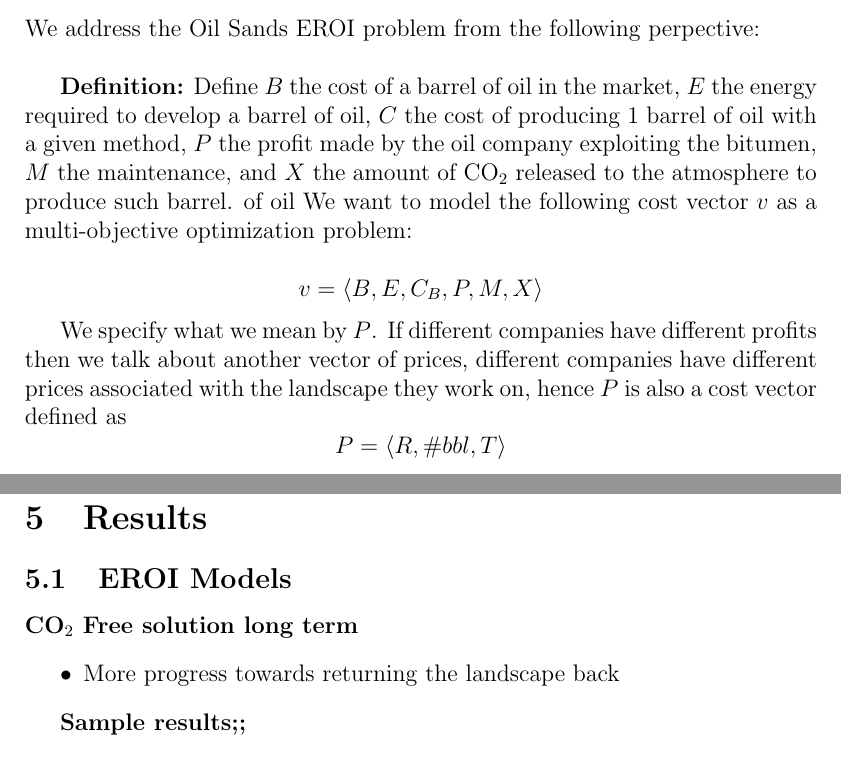
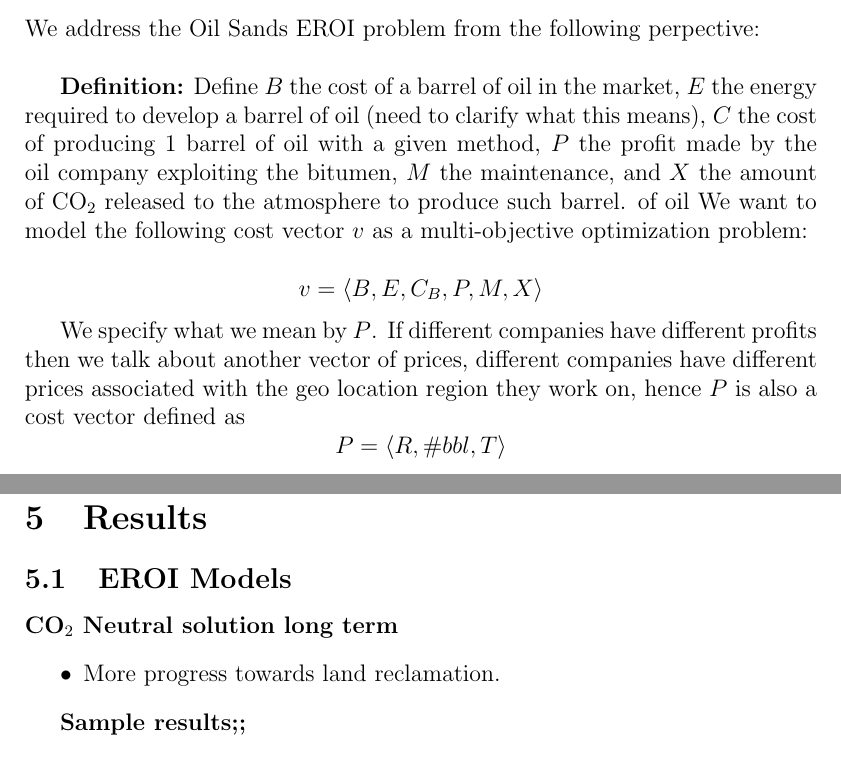
Before and after one commit to MITPERG/oilsands-mop, a LaTeX paper (paper/oilsands_mop_v2.tex): two parts of pages 7 and 11 of 13, joined at a grey line, cut so that both start at the same text. Compiled offline with pdfLaTeX.

Commit message:
add simon comments part 2

```diff
--- a/paper/oilsands_mop_v2.tex
+++ b/paper/oilsands_mop_v2.tex
@@ -147,13 +149,13 @@ Methodology:
 
 We address the Oil Sands EROI problem from the following perpective: \\
 
-{\bf Definition:} Define $B$ the cost of a barrel of oil in the market, $E$ the energy required to develop a barrel of oil, $C$ the cost of producing 1 barrel of oil with a given method, $P$ the profit made by the oil company exploiting the bitumen,  $M$ the maintenance, and $X$ the amount of CO$_2$ released to the atmosphere to produce such barrel. of oil We want to model the following cost vector $v$ as a multi-objective optimization problem:
+{\bf Definition:} Define $B$ the cost of a barrel of oil in the market, $E$ the energy required to develop a barrel of oil (need to clarify what this means), $C$ the cost of producing 1 barrel of oil with a given method, $P$ the profit made by the oil company exploiting the bitumen,  $M$ the maintenance, and $X$ the amount of CO$_2$ released to the atmosphere to produce such barrel. of oil We want to model the following cost vector $v$ as a multi-objective optimization problem:
 
 \begin{displaymath}
 v = \langle B, E, C_B, P,  M, X \rangle
 \end{displaymath}
 
-We specify what we mean by $P$. If different companies have different profits then we talk about another vector of prices, different companies have different prices associated with the landscape they work on, hence $P$ is also a cost vector defined as
+We specify what we mean by $P$. If different companies have different profits then we talk about another vector of prices, different companies have different prices associated with the geo location region they work on, hence $P$ is also a cost vector defined as
 \begin{displaymath}
 P = \langle R, \#bbl, T \rangle
 \end{displaymath}
@@ -260,9 +262,9 @@ CO$_2$ evaluation methods are highly political. Need to play with this 2 tables
 %%%%%%%%%%%%%%%%%%%%%%%%%%%%%%%%%%%%
 \subsection{EROI Models}
 
-{\bf CO$_2$ Free solution long term}
+{\bf CO$_2$ Neutral solution long term}
 \begin{itemize}
-\item More progress towards returning the landscape back
+\item More progress towards land reclamation.
 \end{itemize}
 
 
```
Also changed, not shown: paper/oilsands_mop_v2.pdf, paper/oilsands_mop_v2.tex (6 more changed lines), 2 other files.
